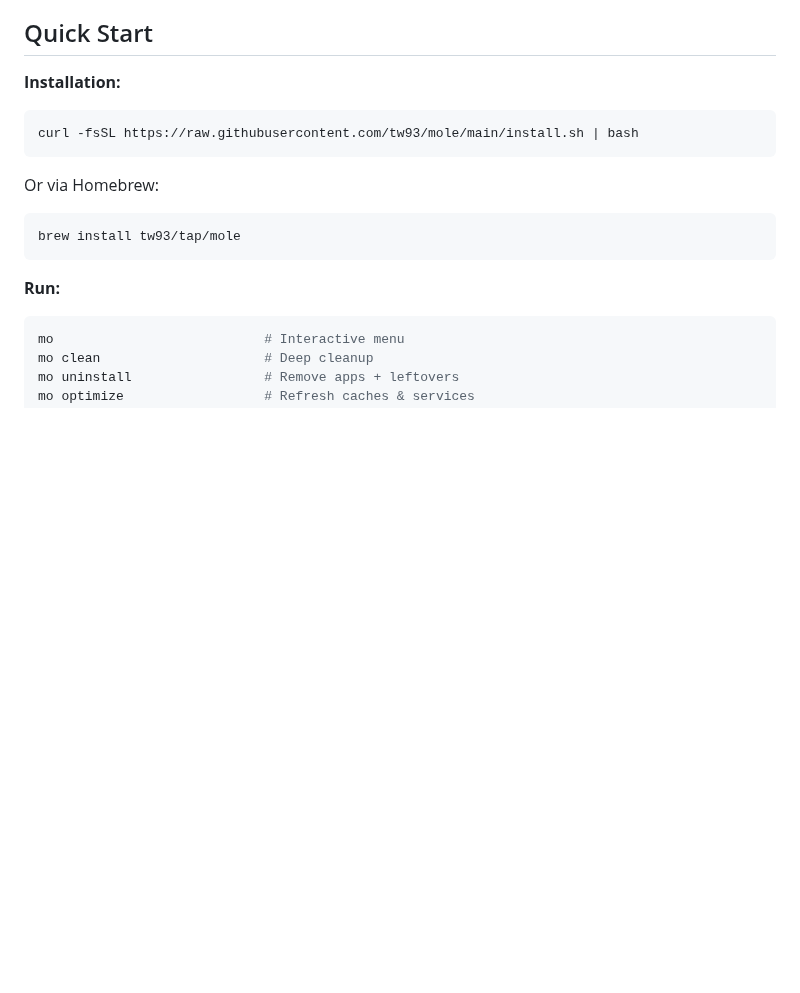
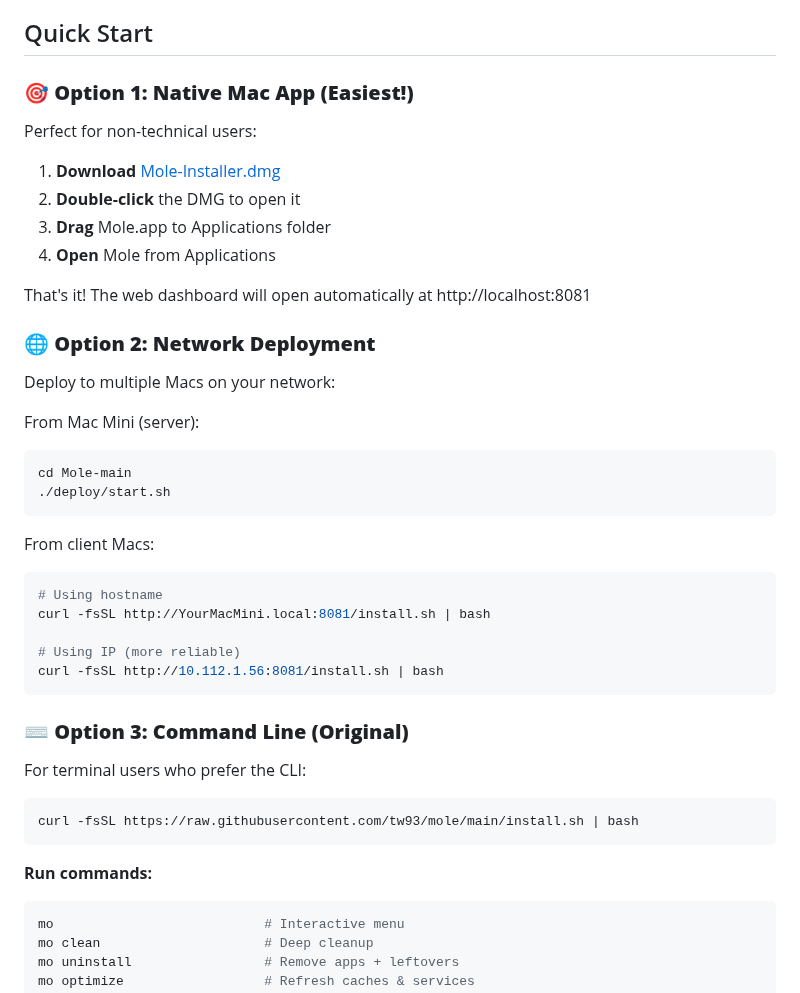
Before and after one commit to enoteware/mole-ui, a Markdown page: README.md, the part around one of its changes. Rendered like a GitHub page; blank space fills up the shorter version.

````diff
--- a/README.md
+++ b/README.md
@@ -26,19 +53,45 @@
 
 ## Quick Start
 
-**Installation:**
+### 🎯 **Option 1: Native Mac App (Easiest!)**
+
+Perfect for non-technical users:
+
+1. **Download** [Mole-Installer.dmg](https://github.com/enoteware/mole-ui/releases/latest)
+2. **Double-click** the DMG to open it
+3. **Drag** Mole.app to Applications folder
+4. **Open** Mole from Applications
+
+That's it! The web dashboard will open automatically at http://localhost:8081
+
+### 🌐 **Option 2: Network Deployment**
+
+Deploy to multiple Macs on your network:
+
+From Mac Mini (server):
+```bash
+cd Mole-main
+./deploy/start.sh
+```
+
+From client Macs:
+```bash
+# Using hostname
+curl -fsSL http://YourMacMini.local:8081/install.sh | bash
+
+# Using IP (more reliable)
+curl -fsSL http://10.112.1.56:8081/install.sh | bash
+```
+
+### ⌨️ **Option 3: Command Line (Original)**
+
+For terminal users who prefer the CLI:
 
 ```bash
 curl -fsSL https://raw.githubusercontent.com/tw93/mole/main/install.sh | bash
 ```
 
-Or via Homebrew:
-
-```bash
-brew install tw93/tap/mole
-```
-
-**Run:**
+**Run commands:**
 
 ```bash
 mo                           # Interactive menu
````
Also changed, not shown: other parts of README.md (+111 -7 lines).
